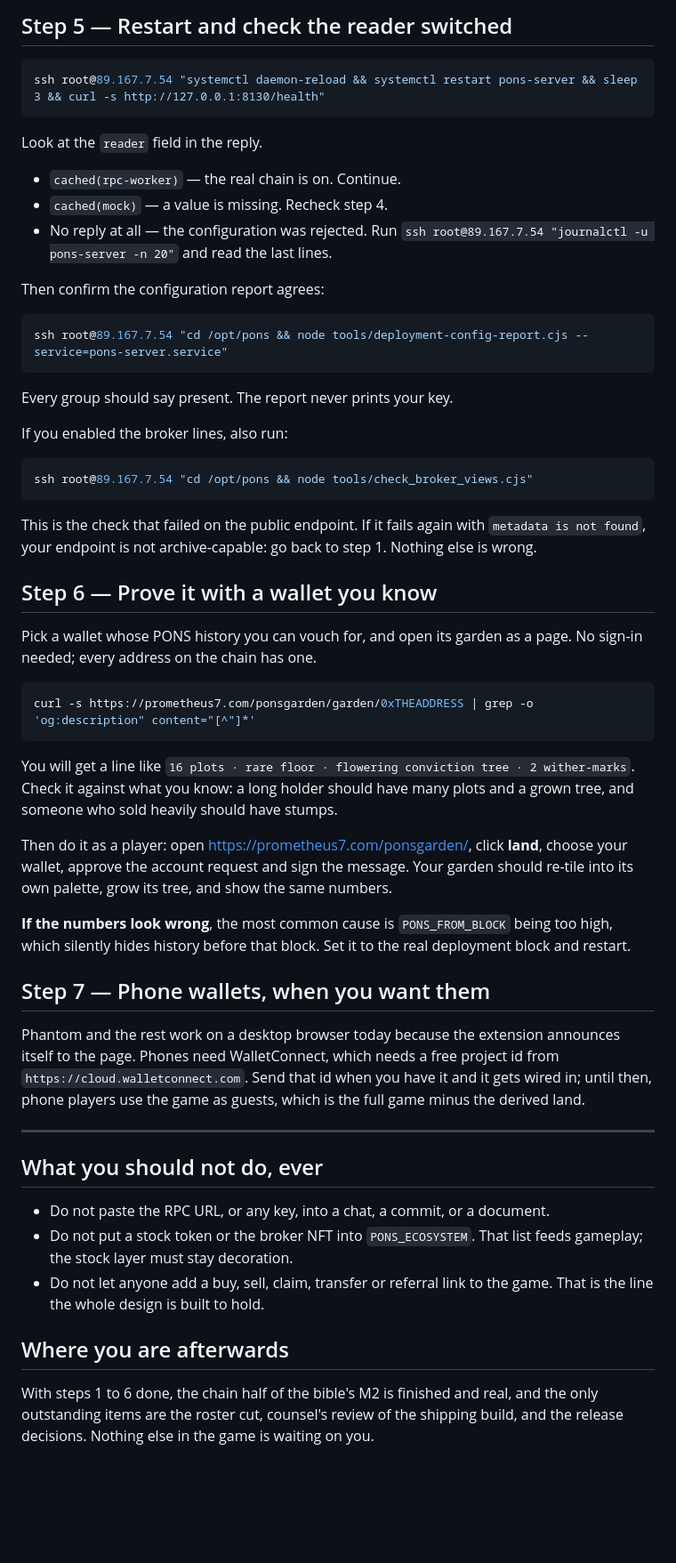
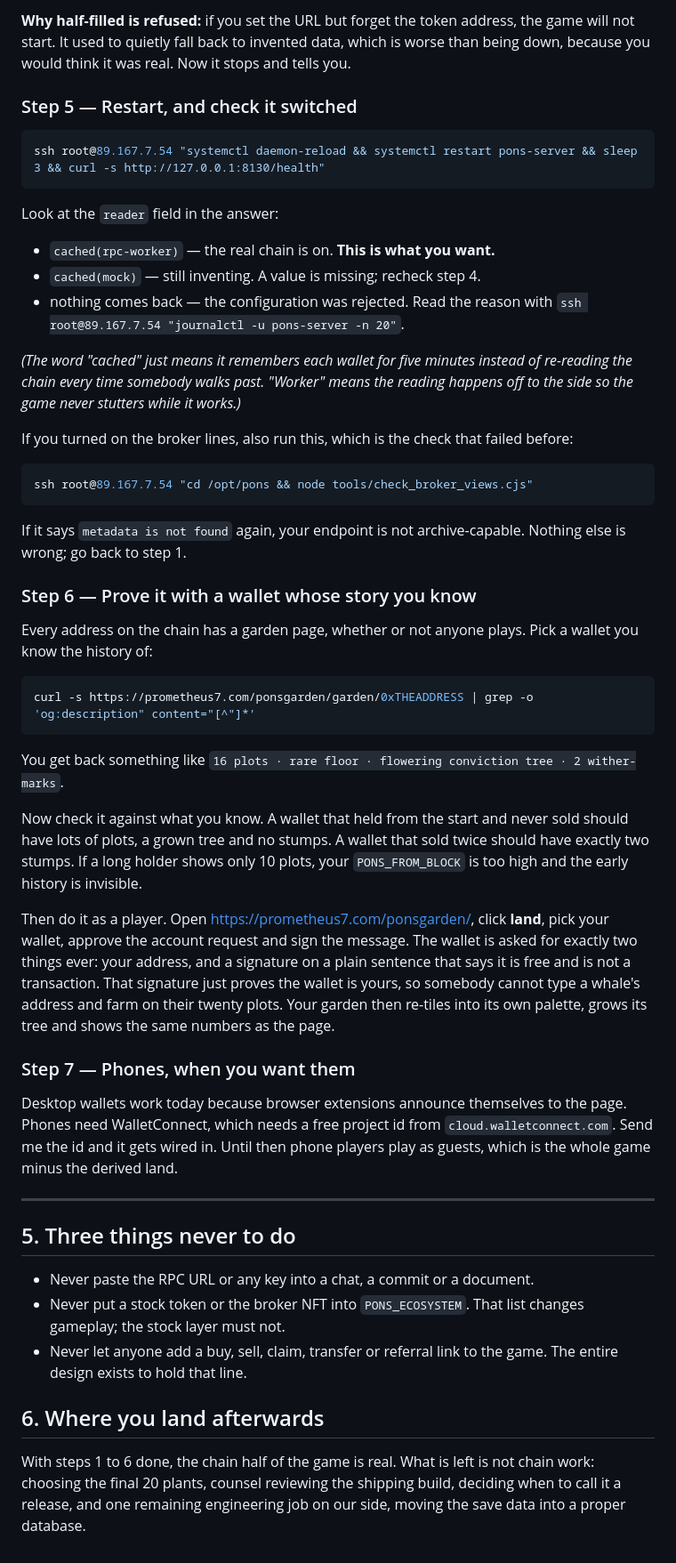
Before and after one commit to psiloceyeben/GardenWithELiza, a Markdown page: docs/BEN_STONKBROKER_SETUP.md, the part around one of its changes. Shown at 89% size. Rendered like a GitHub page; blank space fills up the shorter version.

````diff
--- a/docs/BEN_STONKBROKER_SETUP.md
+++ b/docs/BEN_STONKBROKER_SETUP.md
@@ -110,76 +149,77 @@ or malformed.
 
-## Step 5 — Restart and check the reader switched
+**Why half-filled is refused:** if you set the URL but forget the token address, the
+game will not start. It used to quietly fall back to invented data, which is worse than
+being down, because you would think it was real. Now it stops and tells you.
+
+### Step 5 — Restart, and check it switched
 
 ```bash
 ssh root@89.167.7.54 "systemctl daemon-reload && systemctl restart pons-server && sleep 3 && curl -s http://127.0.0.1:8130/health"
 ```
 
-Look at the `reader` field in the reply.
+Look at the `reader` field in the answer:
 
-- `cached(rpc-worker)` — the real chain is on. Continue.
-- `cached(mock)` — a value is missing. Recheck step 4.
-- No reply at all — the configuration was rejected. Run
-  `ssh root@89.167.7.54 "journalctl -u pons-server -n 20"` and read the last lines.
+- `cached(rpc-worker)` — the real chain is on. **This is what you want.**
+- `cached(mock)` — still inventing. A value is missing; recheck step 4.
+- nothing comes back — the configuration was rejected. Read the reason with
+  `ssh root@89.167.7.54 "journalctl -u pons-server -n 20"`.
 
-Then confirm the configuration report agrees:
+*(The word "cached" just means it remembers each wallet for five minutes instead of
+re-reading the chain every time somebody walks past. "Worker" means the reading happens
+off to the side so the game never stutters while it works.)*
 
-```bash
-ssh root@89.167.7.54 "cd /opt/pons && node tools/deployment-config-report.cjs --service=pons-server.service"
-```
-
-Every group should say present. The report never prints your key.
-
-If you enabled the broker lines, also run:
+If you turned on the broker lines, also run this, which is the check that failed before:
 
 ```bash
 ssh root@89.167.7.54 "cd /opt/pons && node tools/check_broker_views.cjs"
 ```
 
-This is the check that failed on the public endpoint. If it fails again with
-`metadata is not found`, your endpoint is not archive-capable: go back to step 1.
-Nothing else is wrong.
+If it says `metadata is not found` again, your endpoint is not archive-capable. Nothing
+else is wrong; go back to step 1.
 
-## Step 6 — Prove it with a wallet you know
+### Step 6 — Prove it with a wallet whose story you know
 
-Pick a wallet whose PONS history you can vouch for, and open its garden as a page.
-No sign-in needed; every address on the chain has one.
+Every address on the chain has a garden page, whether or not anyone plays. Pick a wallet
+you know the history of:
 
 ```bash
 curl -s https://prometheus7.com/ponsgarden/garden/0xTHEADDRESS | grep -o 'og:description" content="[^"]*'
 ```
 
-You will get a line like `16 plots · rare floor · flowering conviction tree · 2 wither-marks`.
-Check it against what you know: a long holder should have many plots and a grown tree,
-and someone who sold heavily should have stumps.
+You get back something like `16 plots · rare floor · flowering conviction tree · 2 wither-marks`.
 
-Then do it as a player: open https://prometheus7.com/ponsgarden/, click **land**,
-choose your wallet, approve the account request and sign the message. Your garden
-should re-tile into its own palette, grow its tree, and show the same numbers.
+Now check it against what you know. A wallet that held from the start and never sold
+should have lots of plots, a grown tree and no stumps. A wallet that sold twice should
+have exactly two stumps. If a long holder shows only 10 plots, your `PONS_FROM_BLOCK` is
+too high and the early history is invisible.
 
-**If the numbers look wrong**, the most common cause is `PONS_FROM_BLOCK` being too
-high, which silently hides history before that block. Set it to the real deployment
-block and restart.
+Then do it as a player. Open https://prometheus7.com/ponsgarden/, click **land**, pick
+your wallet, approve the account request and sign the message. The wallet is asked for
+exactly two things ever: your address, and a signature on a plain sentence that says it
+is free and is not a transaction. That signature just proves the wallet is yours, so
+somebody cannot type a whale's address and farm on their twenty plots. Your garden then
+re-tiles into its own palette, grows its tree and shows the same numbers as the page.
 
-## Step 7 — Phone wallets, when you want them
+### Step 7 — Phones, when you want them
 
-Phantom and the rest work on a desktop browser today because the extension announces
-itself to the page. Phones need WalletConnect, which needs a free project id from
-`https://cloud.walletconnect.com`. Send that id when you have it and it gets wired in;
-until then, phone players use the game as guests, which is the full game minus the
-derived land.
+Desktop wallets work today because browser extensions announce themselves to the page.
+Phones need WalletConnect, which needs a free project id from
+`cloud.walletconnect.com`. Send me the id and it gets wired in. Until then phone
+players play as guests, which is the whole game minus the derived land.
 
 ---
 
-## What you should not do, ever
+## 5. Three things never to do
 
-- Do not paste the RPC URL, or any key, into a chat, a commit, or a document.
-- Do not put a stock token or the broker NFT into `PONS_ECOSYSTEM`. That list feeds
-  gameplay; the stock layer must stay decoration.
-- Do not let anyone add a buy, sell, claim, transfer or referral link to the game.
-  That is the line the whole design is built to hold.
+- Never paste the RPC URL or any key into a chat, a commit or a document.
+- Never put a stock token or the broker NFT into `PONS_ECOSYSTEM`. That list changes
+  gameplay; the stock layer must not.
+- Never let anyone add a buy, sell, claim, transfer or referral link to the game. The
+  entire design exists to hold that line.
 
-## Where you are afterwards
+## 6. Where you land afterwards
 
-With steps 1 to 6 done, the chain half of the bible's M2 is finished and real, and the
-only outstanding items are the roster cut, counsel's review of the shipping build, and
-the release decisions. Nothing else in the game is waiting on you.
+With steps 1 to 6 done, the chain half of the game is real. What is left is not chain
+work: choosing the final 20 plants, counsel reviewing the shipping build, deciding when
+to call it a release, and one remaining engineering job on our side, moving the save
+data into a proper database.
````
Also changed, not shown: other parts of docs/BEN_STONKBROKER_SETUP.md (+104 -65 lines).
